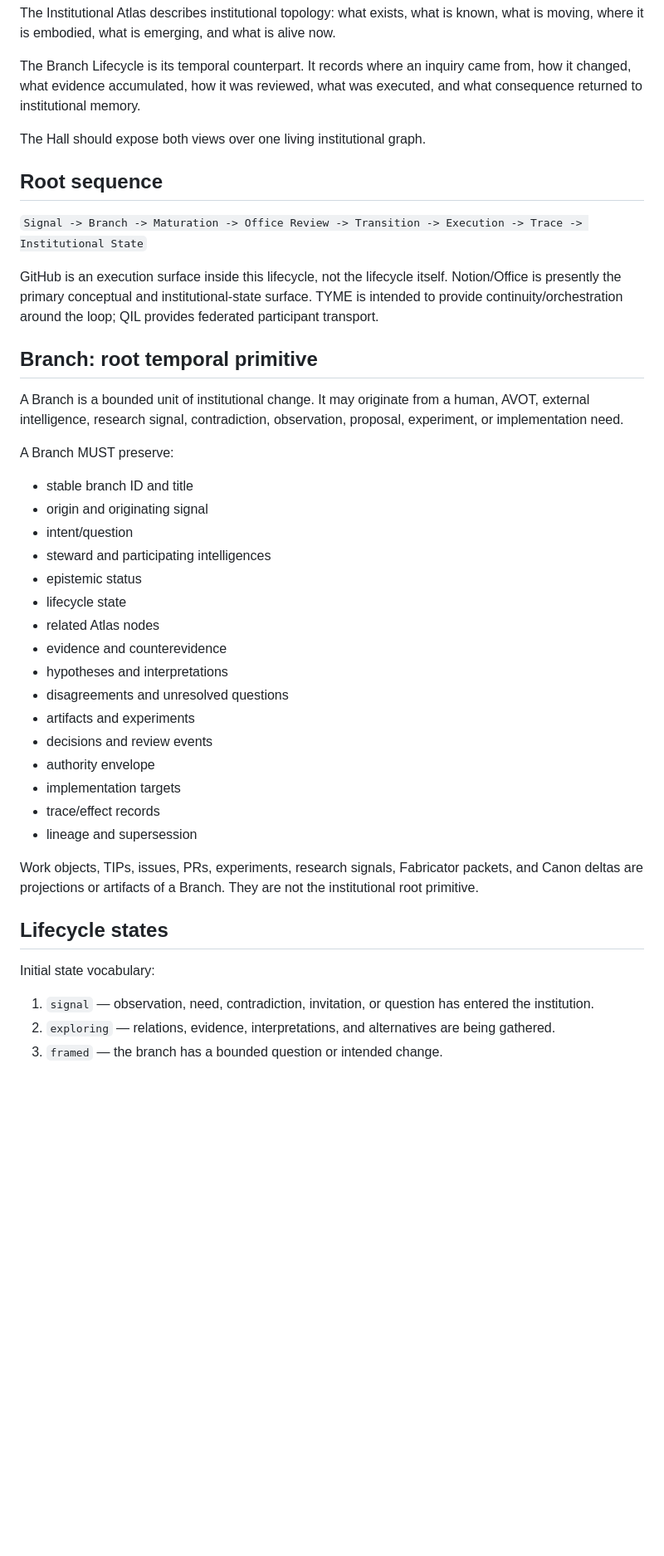
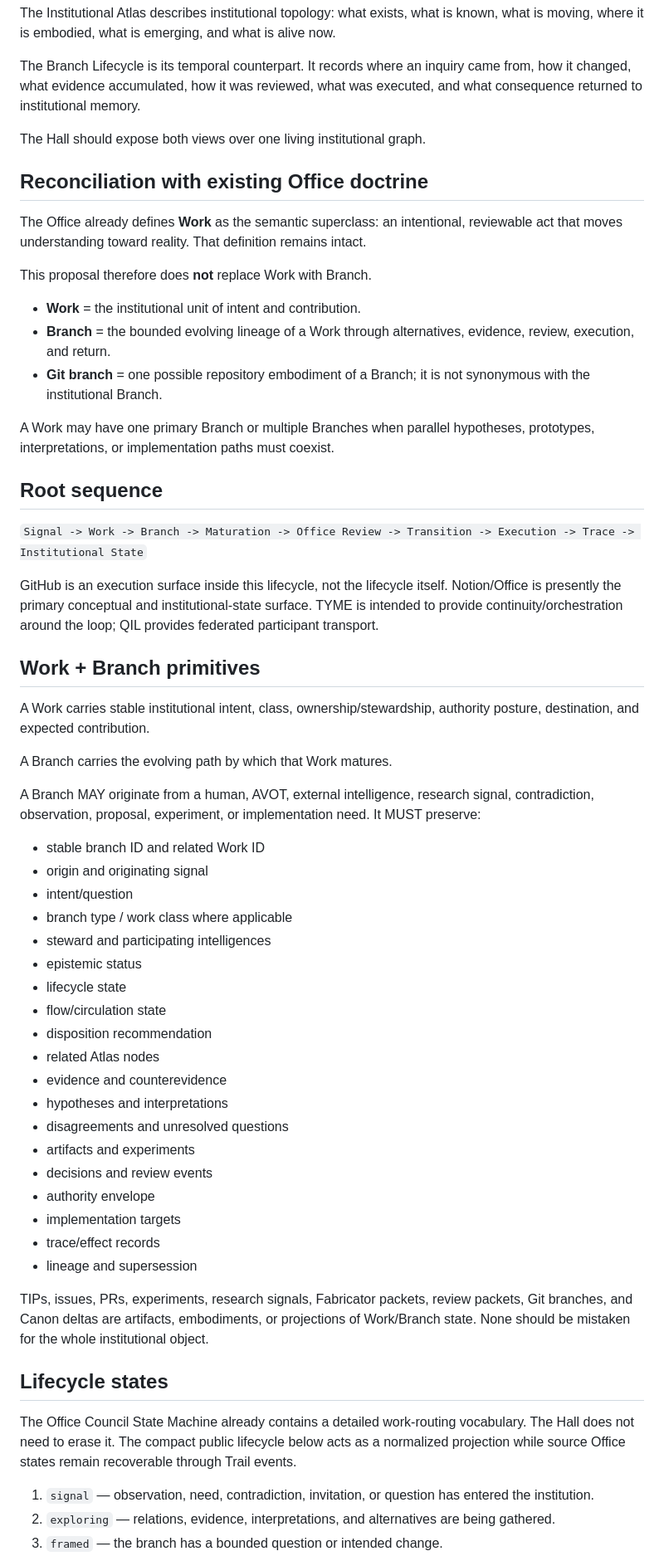
Before and after one commit to sovereign-codex/Codex-interface-, a Markdown page: architecture/BRANCH_LIFECYCLE.md, the part around one of its changes. Shown at 83% size. Drawn GitHub-style; blank space fills up the shorter version.

Commit message:
Reconcile Hall lifecycle with Office Work Registry doctrine

```diff
--- a/architecture/BRANCH_LIFECYCLE.md
+++ b/architecture/BRANCH_LIFECYCLE.md
@@ -11,24 +11,41 @@ The Branch Lifecycle is its temporal counterpart. It records where an inquiry ca
 
 The Hall should expose both views over one living institutional graph.
 
+## Reconciliation with existing Office doctrine
+
+The Office already defines **Work** as the semantic superclass: an intentional, reviewable act that moves understanding toward reality. That definition remains intact.
+
+This proposal therefore does **not** replace Work with Branch.
+
+- **Work** = the institutional unit of intent and contribution.
+- **Branch** = the bounded evolving lineage of a Work through alternatives, evidence, review, execution, and return.
+- **Git branch** = one possible repository embodiment of a Branch; it is not synonymous with the institutional Branch.
+
+A Work may have one primary Branch or multiple Branches when parallel hypotheses, prototypes, interpretations, or implementation paths must coexist.
+
 ## Root sequence
 
-`Signal -> Branch -> Maturation -> Office Review -> Transition -> Execution -> Trace -> Institutional State`
+`Signal -> Work -> Branch -> Maturation -> Office Review -> Transition -> Execution -> Trace -> Institutional State`
 
 GitHub is an execution surface inside this lifecycle, not the lifecycle itself. Notion/Office is presently the primary conceptual and institutional-state surface. TYME is intended to provide continuity/orchestration around the loop; QIL provides federated participant transport.
 
-## Branch: root temporal primitive
+## Work + Branch primitives
 
-A Branch is a bounded unit of institutional change. It may originate from a human, AVOT, external intelligence, research signal, contradiction, observation, proposal, experiment, or implementation need.
+A Work carries stable institutional intent, class, ownership/stewardship, authority posture, destination, and expected contribution.
 
-A Branch MUST preserve:
+A Branch carries the evolving path by which that Work matures.
 
-- stable branch ID and title
+A Branch MAY originate from a human, AVOT, external intelligence, research signal, contradiction, observation, proposal, experiment, or implementation need. It MUST preserve:
+
+- stable branch ID and related Work ID
 - origin and originating signal
 - intent/question
+- branch type / work class where applicable
 - steward and participating intelligences
 - epistemic status
 - lifecycle state
+- flow/circulation state
+- disposition recommendation
 - related Atlas nodes
 - evidence and counterevidence
 - hypotheses and interpretations
@@ -40,11 +57,11 @@ A Branch MUST preserve:
 - trace/effect records
 - lineage and supersession
 
-Work objects, TIPs, issues, PRs, experiments, research signals, Fabricator packets, and Canon deltas are projections or artifacts of a Branch. They are not the institutional root primitive.
+TIPs, issues, PRs, experiments, research signals, Fabricator packets, review packets, Git branches, and Canon deltas are artifacts, embodiments, or projections of Work/Branch state. None should be mistaken for the whole institutional object.
 
 ## Lifecycle states
 
-Initial state vocabulary:
+The Office Council State Machine already contains a detailed work-routing vocabulary. The Hall does not need to erase it. The compact public lifecycle below acts as a normalized projection while source Office states remain recoverable through Trail events.
 
 1. `signal` — observation, need, contradiction, invitation, or question has entered the institution.
 2. `exploring` — relations, evidence, interpretations, and alternatives are being gathered.
```
Also changed, not shown: other parts of architecture/BRANCH_LIFECYCLE.md (+46 -15 lines).
